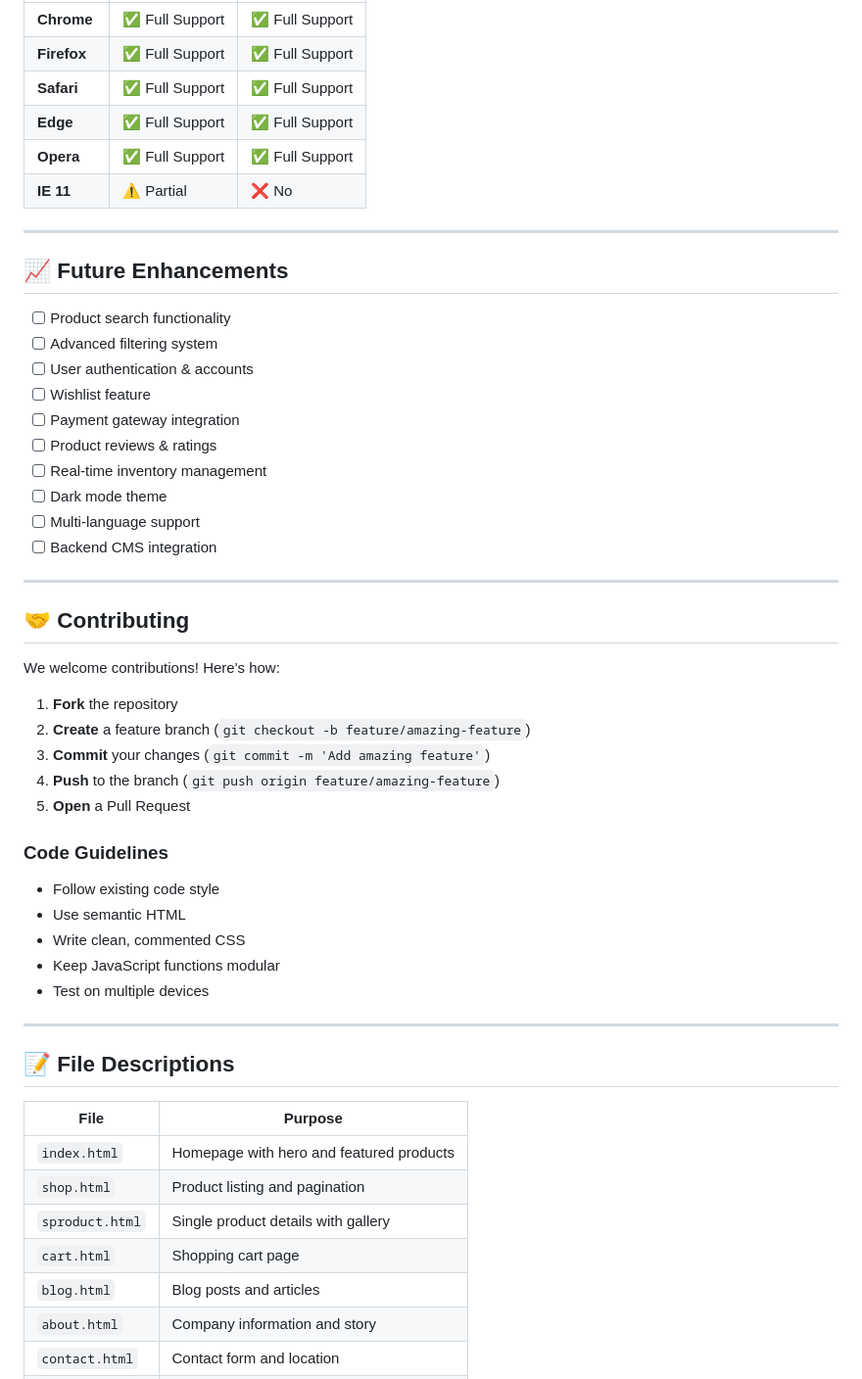
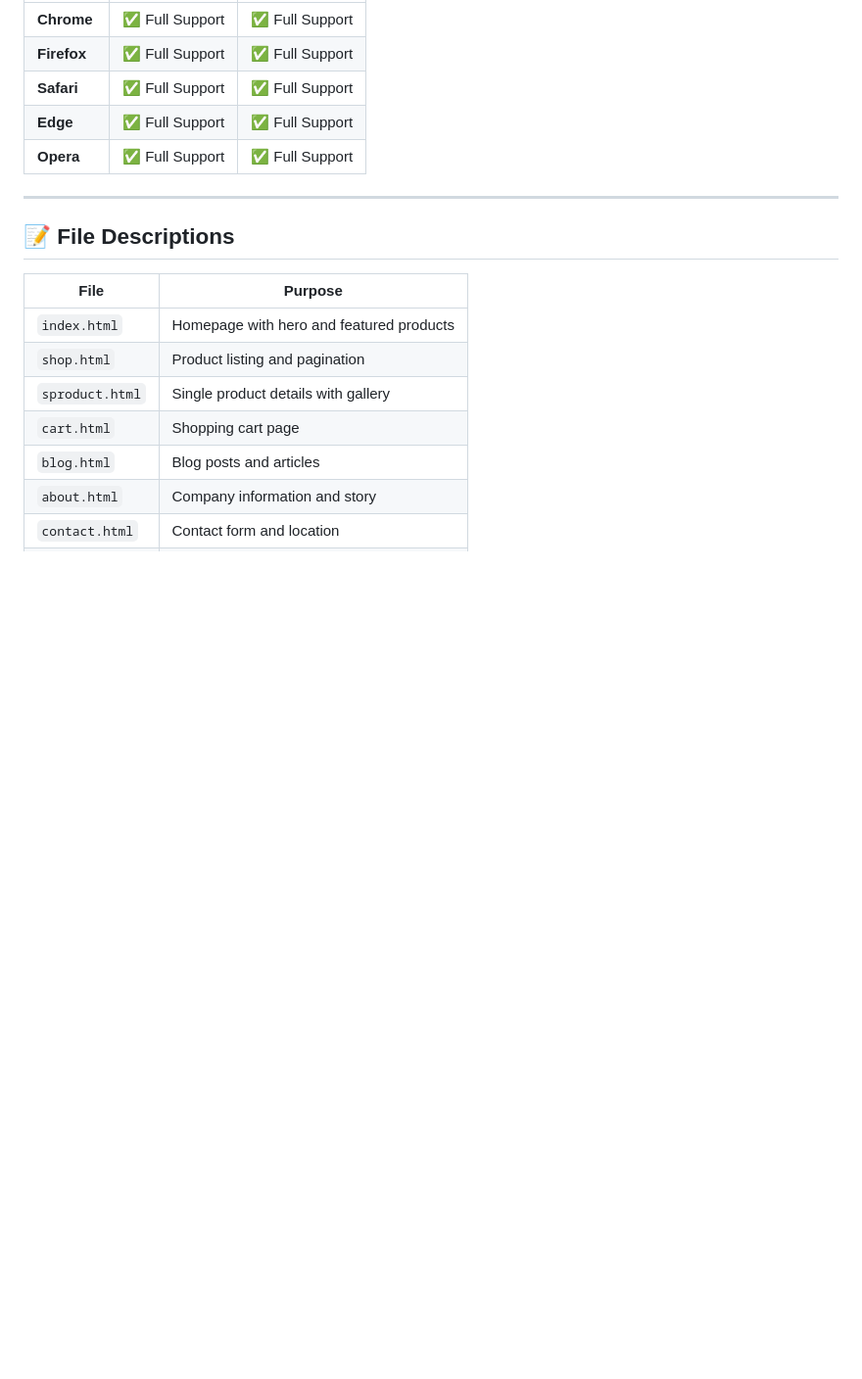
Before and after one commit to rudra610prakash-code/CARA, a Markdown page: README.md, the part around one of its changes. Shown at 98% size. Rendered like a GitHub page; blank space fills up the shorter version.

```diff
--- a/README.md
+++ b/README.md
@@ -284,43 +197,9 @@ Find and update in footer and contact page:
 | **Safari** | ✅ Full Support | ✅ Full Support |
 | **Edge** | ✅ Full Support | ✅ Full Support |
 | **Opera** | ✅ Full Support | ✅ Full Support |
-| **IE 11** | ⚠️ Partial | ❌ No |
 
 ---
 
-## 📈 Future Enhancements
-
-- [ ] Product search functionality
-- [ ] Advanced filtering system
-- [ ] User authentication & accounts
-- [ ] Wishlist feature
-- [ ] Payment gateway integration
-- [ ] Product reviews & ratings
-- [ ] Real-time inventory management
-- [ ] Dark mode theme
-- [ ] Multi-language support
-- [ ] Backend CMS integration
-
----
-
-## 🤝 Contributing
-
-We welcome contributions! Here's how:
-
-1. **Fork** the repository
-2. **Create** a feature branch (`git checkout -b feature/amazing-feature`)
-3. **Commit** your changes (`git commit -m 'Add amazing feature'`)
-4. **Push** to the branch (`git push origin feature/amazing-feature`)
-5. **Open** a Pull Request
-
-### **Code Guidelines**
-- Follow existing code style
-- Use semantic HTML
-- Write clean, commented CSS
-- Keep JavaScript functions modular
-- Test on multiple devices
-
----
 
 ## 📝 File Descriptions
 
```
Also changed, not shown: other parts of README.md (+0 -165 lines).
